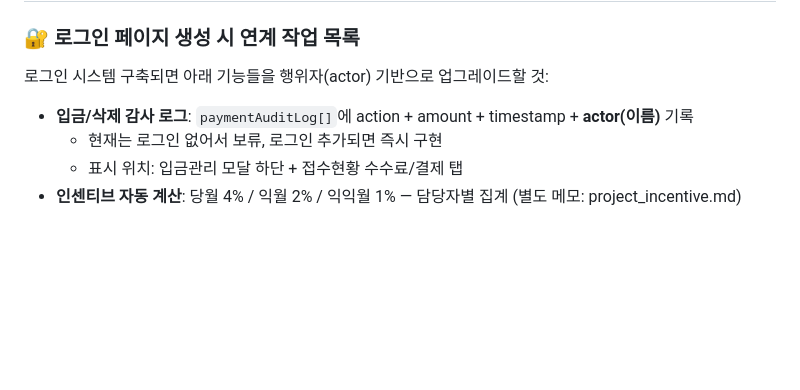
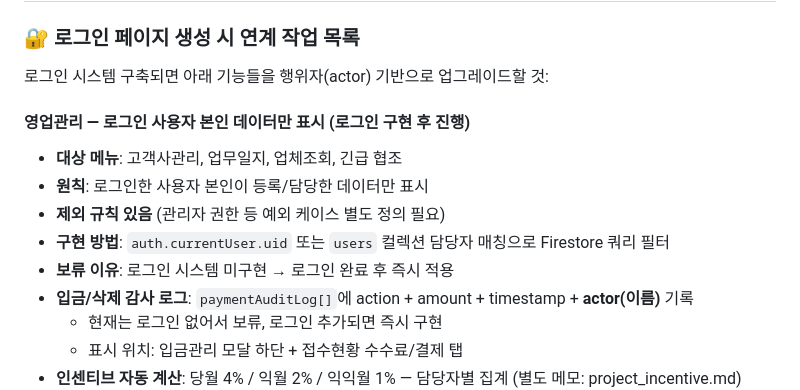
Before and after one commit to biofl1411/bfl_lims, a Markdown page: NEXT_SESSION.md, the part around the change. GitHub-like rendering; blank space fills up the shorter version.

Commit message:
NEXT_SESSION: 영업관리 로그인 사용자 필터링 작업 기록

```diff
--- a/NEXT_SESSION.md
+++ b/NEXT_SESSION.md
@@ -30,6 +30,13 @@
 
 ### 🔐 로그인 페이지 생성 시 연계 작업 목록
 로그인 시스템 구축되면 아래 기능들을 행위자(actor) 기반으로 업그레이드할 것:
+
+#### 영업관리 — 로그인 사용자 본인 데이터만 표시 (로그인 구현 후 진행)
+- **대상 메뉴**: 고객사관리, 업무일지, 업체조회, 긴급 협조
+- **원칙**: 로그인한 사용자 본인이 등록/담당한 데이터만 표시
+- **제외 규칙 있음** (관리자 권한 등 예외 케이스 별도 정의 필요)
+- **구현 방법**: `auth.currentUser.uid` 또는 `users` 컬렉션 담당자 매칭으로 Firestore 쿼리 필터
+- **보류 이유**: 로그인 시스템 미구현 → 로그인 완료 후 즉시 적용
 - **입금/삭제 감사 로그**: `paymentAuditLog[]`에 action + amount + timestamp + **actor(이름)** 기록
   - 현재는 로그인 없어서 보류, 로그인 추가되면 즉시 구현
   - 표시 위치: 입금관리 모달 하단 + 접수현황 수수료/결제 탭
```
